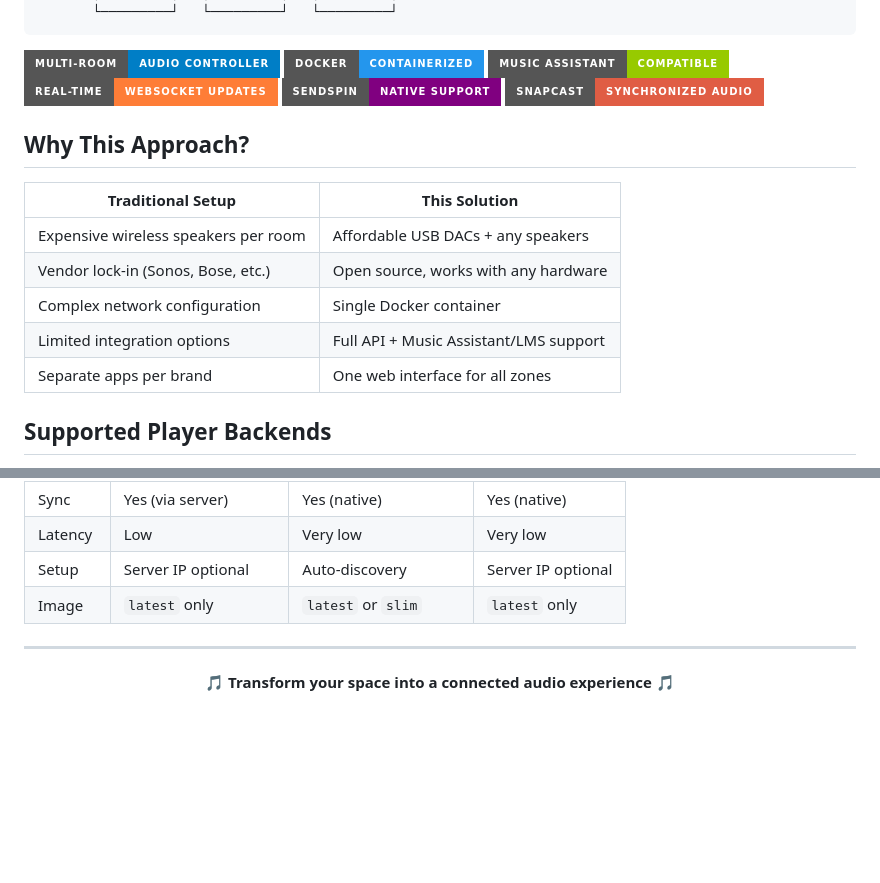
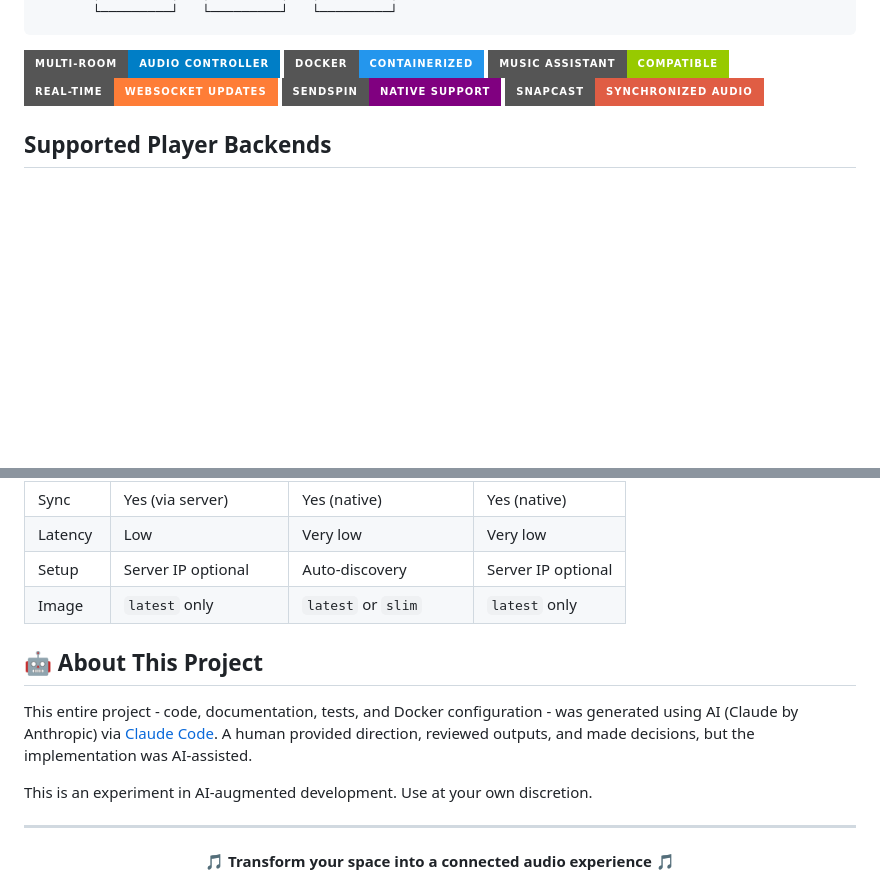
Before and after one commit to chrisuthe/squeezelite-docker, a Markdown page: README.md, 2 parts joined by grey strips. Drawn GitHub-style; badges without logos; blank space fills up the shorter version.

Commit message:
Add AI-generated project overview and remove outdated comparison table from README

```diff
--- a/README.md
+++ b/README.md
@@ -39,16 +39,6 @@ This project enables you to run a single centralized server (like a NAS, Raspber
 ![Real-time](https://img.shields.io/badge/Real--time-WebSocket%20Updates-orange?style=for-the-badge)
 ![Sendspin](https://img.shields.io/badge/Sendspin-Native%20Support-purple?style=for-the-badge)
 ![Snapcast](https://img.shields.io/badge/Snapcast-Synchronized%20Audio-red?style=for-the-badge)
-
-## Why This Approach?
-
-| Traditional Setup | This Solution |
-|-------------------|---------------|
-| Expensive wireless speakers per room | Affordable USB DACs + any speakers |
-| Vendor lock-in (Sonos, Bose, etc.) | Open source, works with any hardware |
-| Complex network configuration | Single Docker container |
-| Limited integration options | Full API + Music Assistant/LMS support |
-| Separate apps per brand | One web interface for all zones |
 
 ## Supported Player Backends
 
@@ -451,6 +441,12 @@ For detailed license information, see [LICENSES.md](LICENSES.md).
 | Setup | Server IP optional | Auto-discovery | Server IP optional |
 | Image | `latest` only | `latest` or `slim` | `latest` only |
 
+## 🤖 About This Project
+
+This entire project - code, documentation, tests, and Docker configuration - was generated using AI (Claude by Anthropic) via [Claude Code](https://claude.com/claude-code). A human provided direction, reviewed outputs, and made decisions, but the implementation was AI-assisted.
+
+This is an experiment in AI-augmented development. Use at your own discretion.
+
 ---
 
 <div align="center">
```
